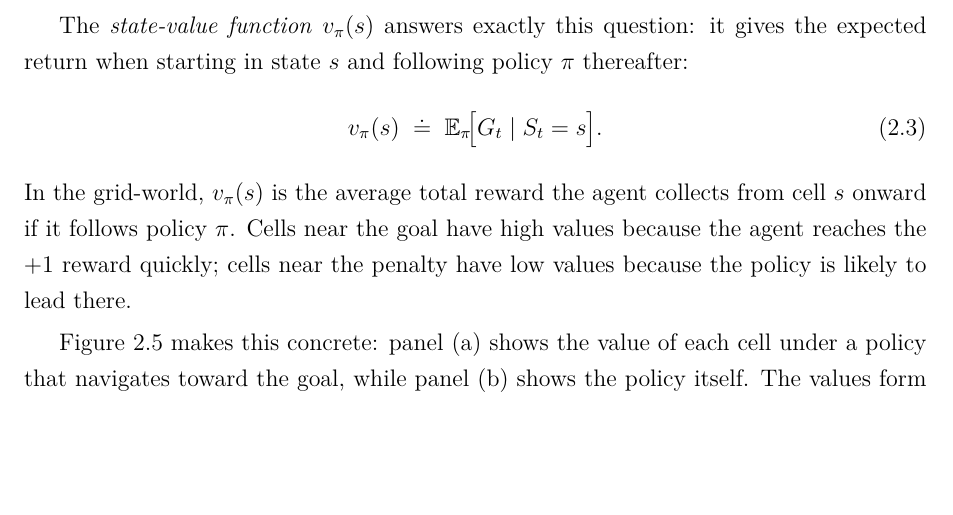
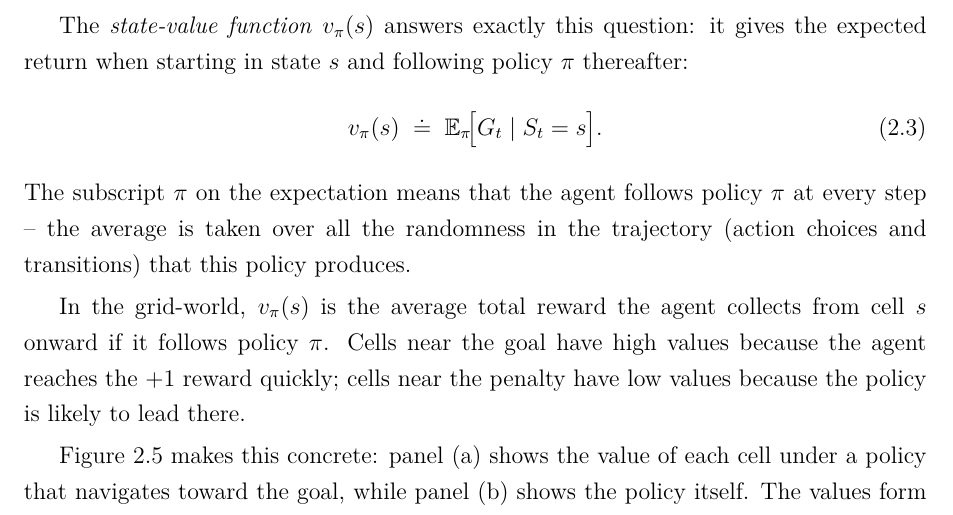
Before and after one commit to toribiodiego/thesis, a LaTeX thesis (writing/main.tex, which reads writing/chapters/background.tex): part of page 6 of 41, cut so that both start at the same text, the shorter picture padded with empty space. Compiled offline with pdfLaTeX.

Commit message:
docs: add expectation notation explanation to Value Functions section

```diff
--- a/writing/chapters/background.tex
+++ b/writing/chapters/background.tex
@@ -214,6 +214,12 @@ and following policy~$\pi$ thereafter:
 v_\pi(s) \;\doteq\; \mathbb{E}_\pi\!\big[G_t \mid S_t = s\big].
 \end{equation}
 %
+The subscript~$\pi$ on the expectation means that the agent
+follows policy~$\pi$ at every step -- the average is taken over
+all the randomness in the trajectory (action choices and
+transitions) that this policy produces.
+
+\smallskip
 In the grid-world, $v_\pi(s)$ is the average total reward the
 agent collects from cell~$s$ onward if it follows policy~$\pi$.
 Cells near the goal have high values because the agent reaches
```
